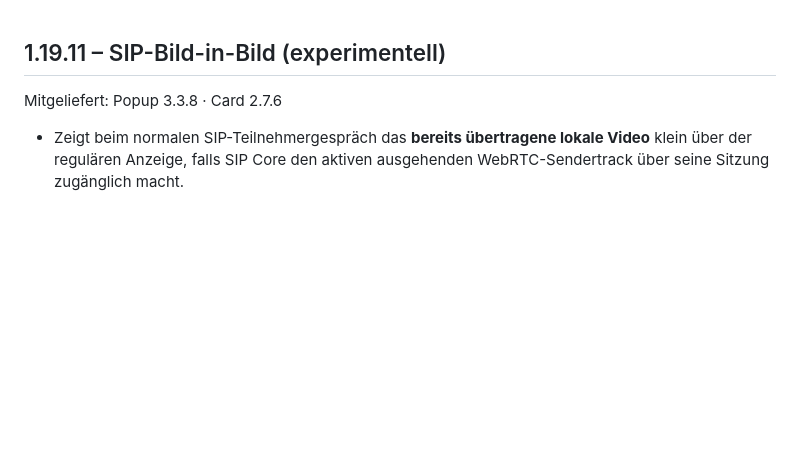
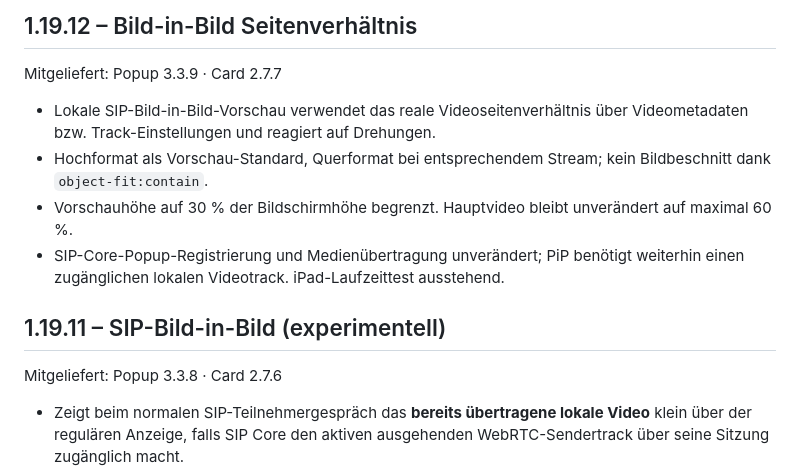
Before and after one commit to smartify-your-home/smartify-sip-manager, a Markdown page: smartify_sip_manager/CHANGELOG.md, the part around the change. GitHub-like rendering; blank space fills up the shorter version.

Commit message:
Release metadata for portrait-aware PiP v1.19.12

```diff
--- a/smartify_sip_manager/CHANGELOG.md
+++ b/smartify_sip_manager/CHANGELOG.md
@@ -1,3 +1,11 @@
+## 1.19.12 – Bild-in-Bild Seitenverhältnis
+Mitgeliefert: Popup 3.3.9 · Card 2.7.7
+
+- Lokale SIP-Bild-in-Bild-Vorschau verwendet das reale Videoseitenverhältnis über Videometadaten bzw. Track-Einstellungen und reagiert auf Drehungen.
+- Hochformat als Vorschau-Standard, Querformat bei entsprechendem Stream; kein Bildbeschnitt dank `object-fit:contain`.
+- Vorschauhöhe auf 30 % der Bildschirmhöhe begrenzt. Hauptvideo bleibt unverändert auf maximal 60 %.
+- SIP-Core-Popup-Registrierung und Medienübertragung unverändert; PiP benötigt weiterhin einen zugänglichen lokalen Videotrack. iPad-Laufzeittest ausstehend.
+
 ## 1.19.11 – SIP-Bild-in-Bild (experimentell)
 Mitgeliefert: Popup 3.3.8 · Card 2.7.6
 
```
